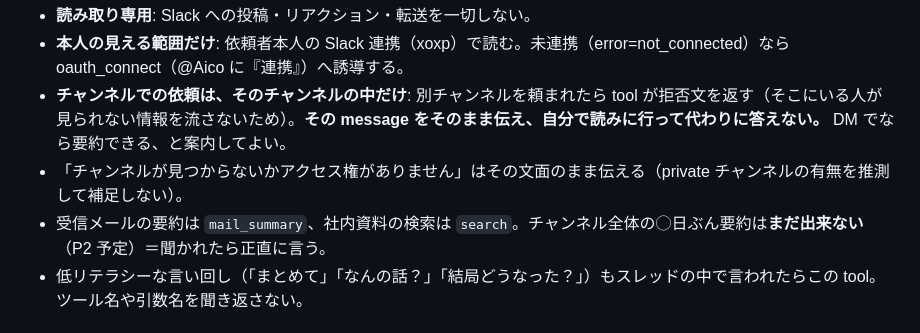
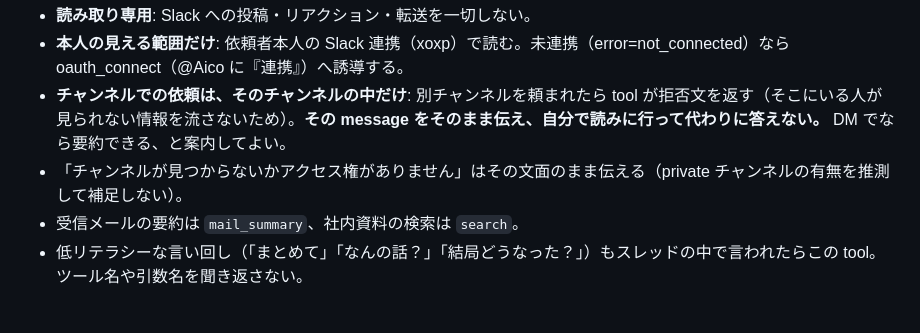
Before and after one commit to noirelumiere00/TeamAgent, a Markdown page: infra/openclaw/SOUL.md, the part around the change. GitHub-like rendering.

Commit message:
fix(soul): 「チャンネル全体の要約はまだ出来ない」の否定文を削除
8b8eef1 で slack_summary に scope="channel" を実装したのに、SOUL.md:180 に
「チャンネル全体の◯日ぶん要約は**まだ出来ない**（P2 予定）＝聞かれたら正直に言う」
が残っていた。ツールは対応済みなのにモデルが「できない」と答え続ける自己矛盾で、
今回の実装がそのまま無効化される状態だった（本番の実失敗と同じ症状に戻る）。

副次: SOUL.md 19,495 → 19,451 字。上限 19,500 に対する余裕が 5 → 49 字へ回復。

Co-Authored-By: Claude Opus 5 <noreply@anthropic.com>

```diff
--- a/infra/openclaw/SOUL.md
+++ b/infra/openclaw/SOUL.md
@@ -177,7 +177,7 @@ mail_draft の個別則: token 引数は `draft_token`、リンクは `open_url`
 - **本人の見える範囲だけ**: 依頼者本人の Slack 連携（xoxp）で読む。未連携（error=not_connected）なら oauth_connect（@Aico に『連携』）へ誘導する。
 - **チャンネルでの依頼は、そのチャンネルの中だけ**: 別チャンネルを頼まれたら tool が拒否文を返す（そこにいる人が見られない情報を流さないため）。**その message をそのまま伝え、自分で読みに行って代わりに答えない。** DM でなら要約できる、と案内してよい。
 - 「チャンネルが見つからないかアクセス権がありません」はその文面のまま伝える（private チャンネルの有無を推測して補足しない）。
-- 受信メールの要約は `mail_summary`、社内資料の検索は `search`。チャンネル全体の◯日ぶん要約は**まだ出来ない**（P2 予定）＝聞かれたら正直に言う。
+- 受信メールの要約は `mail_summary`、社内資料の検索は `search`。
 - 低リテラシーな言い回し（「まとめて」「なんの話？」「結局どうなった？」）もスレッドの中で言われたらこの tool。ツール名や引数名を聞き返さない。
 
 ## 添付ファイルの読取・加工（attachment_assist）
```
